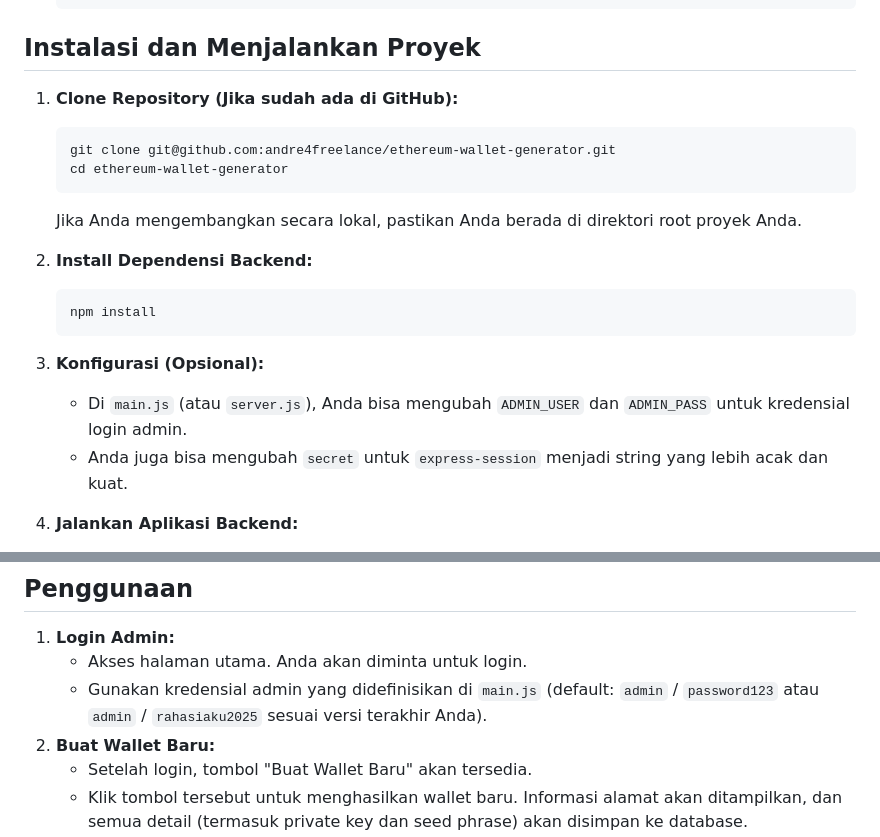
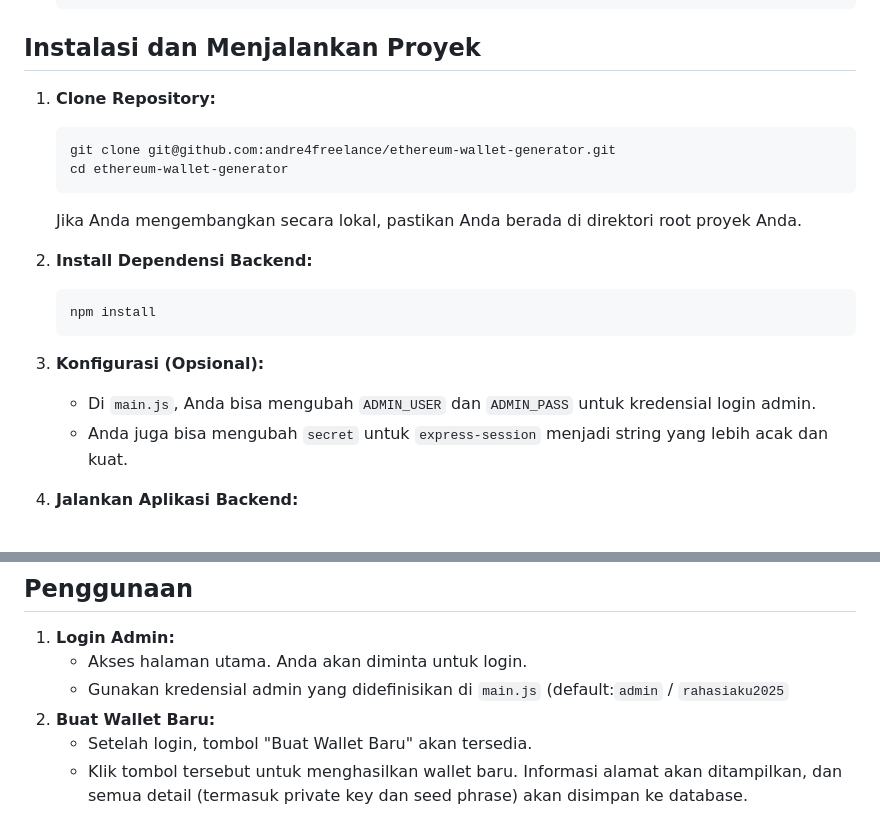
Before and after one commit to andre4freelance/ethereum-wallet-generator, a Markdown page: README.md, 2 parts joined by grey strips. Rendered like a GitHub page.

````diff
--- a/README.md
+++ b/README.md
@@ -44,7 +44,7 @@ Proyek ini dibuat untuk tujuan pembelajaran pengembangan aplikasi web dengan Nod
 
 ## Instalasi dan Menjalankan Proyek
 
-1.  **Clone Repository (Jika sudah ada di GitHub):**
+1.  **Clone Repository:**
     ```bash
     git clone git@github.com:andre4freelance/ethereum-wallet-generator.git
     cd ethereum-wallet-generator
@@ -57,7 +57,7 @@ Proyek ini dibuat untuk tujuan pembelajaran pengembangan aplikasi web dengan Nod
     ```
 
 3.  **Konfigurasi (Opsional):**
-    * Di `main.js` (atau `server.js`), Anda bisa mengubah `ADMIN_USER` dan `ADMIN_PASS` untuk kredensial login admin.
+    * Di `main.js`, Anda bisa mengubah `ADMIN_USER` dan `ADMIN_PASS` untuk kredensial login admin.
     * Anda juga bisa mengubah `secret` untuk `express-session` menjadi string yang lebih acak dan kuat.
 
 4.  **Jalankan Aplikasi Backend:**
@@ -80,7 +80,7 @@ Proyek ini dibuat untuk tujuan pembelajaran pengembangan aplikasi web dengan Nod
 
 1.  **Login Admin:**
     * Akses halaman utama. Anda akan diminta untuk login.
-    * Gunakan kredensial admin yang didefinisikan di `main.js` (default: `admin` / `password123` atau `admin` / `rahasiaku2025` sesuai versi terakhir Anda).
+    * Gunakan kredensial admin yang didefinisikan di `main.js` (default:`admin` / `rahasiaku2025`
 2.  **Buat Wallet Baru:**
     * Setelah login, tombol "Buat Wallet Baru" akan tersedia.
     * Klik tombol tersebut untuk menghasilkan wallet baru. Informasi alamat akan ditampilkan, dan semua detail (termasuk private key dan seed phrase) akan disimpan ke database.
````
